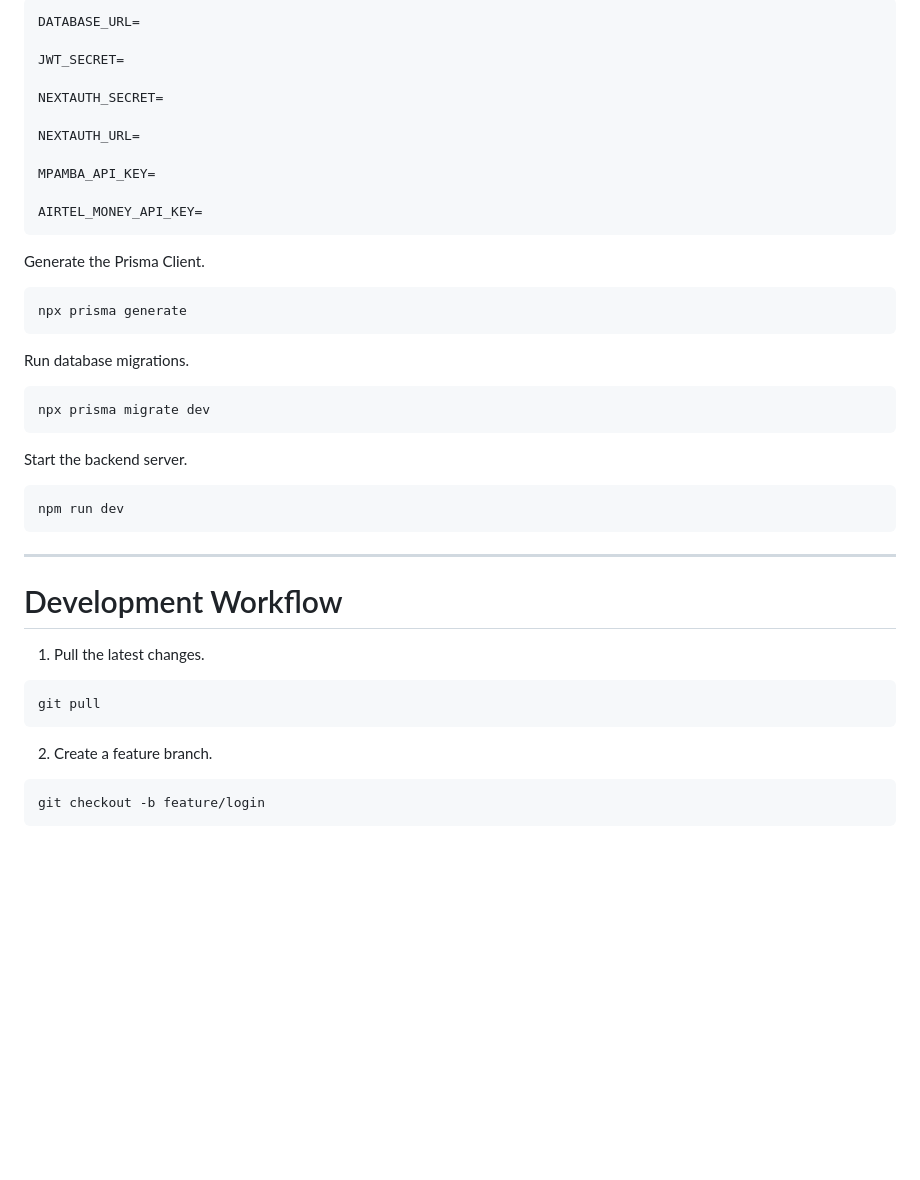
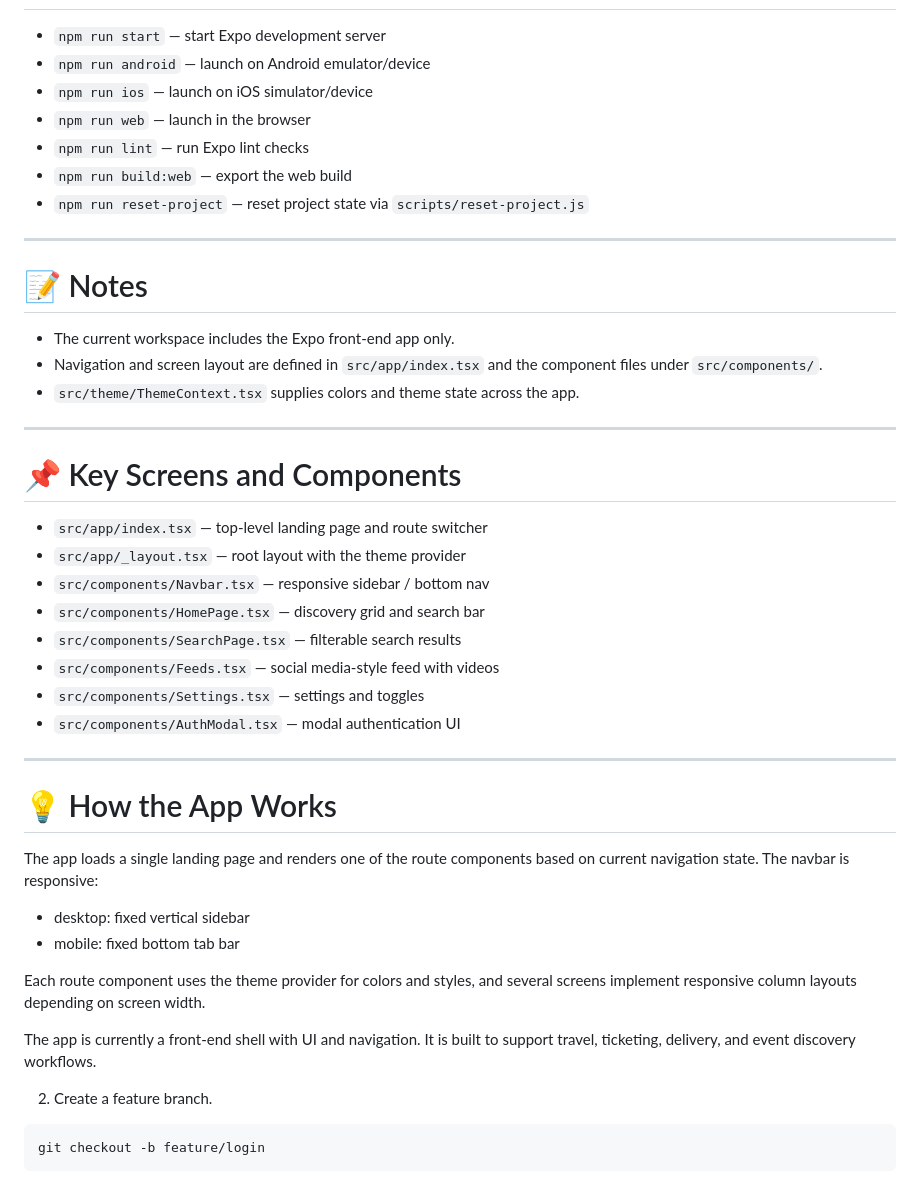
Before and after one commit to LUMTICKET/lumina-project-1, a Markdown page: README.md, the part around one of its changes. Drawn GitHub-style; blank space fills up the shorter version.

````diff
--- a/README.md
+++ b/README.md
@@ -160,44 +95,45 @@ Configure your `.env` file.
-```env
-DATABASE_URL=
-
-JWT_SECRET=
-
-NEXTAUTH_SECRET=
-
-NEXTAUTH_URL=
-
-MPAMBA_API_KEY=
-
-AIRTEL_MONEY_API_KEY=
-```
-
-Generate the Prisma Client.
-
-```bash
-npx prisma generate
-```
-
-Run database migrations.
-
-```bash
-npx prisma migrate dev
-```
-
-Start the backend server.
-
-```bash
-npm run dev
-```
+- `npm run start` — start Expo development server
+- `npm run android` — launch on Android emulator/device
+- `npm run ios` — launch on iOS simulator/device
+- `npm run web` — launch in the browser
+- `npm run lint` — run Expo lint checks
+- `npm run build:web` — export the web build
+- `npm run reset-project` — reset project state via `scripts/reset-project.js`
 
 ---
 
-# Development Workflow
+# 📝 Notes
 
-1. Pull the latest changes.
+- The current workspace includes the Expo front-end app only.
+- Navigation and screen layout are defined in `src/app/index.tsx` and the component files under `src/components/`.
+- `src/theme/ThemeContext.tsx` supplies colors and theme state across the app.
 
-```bash
-git pull
-```
+---
+
+# 📌 Key Screens and Components
+
+- `src/app/index.tsx` — top-level landing page and route switcher
+- `src/app/_layout.tsx` — root layout with the theme provider
+- `src/components/Navbar.tsx` — responsive sidebar / bottom nav
+- `src/components/HomePage.tsx` — discovery grid and search bar
+- `src/components/SearchPage.tsx` — filterable search results
+- `src/components/Feeds.tsx` — social media-style feed with videos
+- `src/components/Settings.tsx` — settings and toggles
+- `src/components/AuthModal.tsx` — modal authentication UI
+
+---
+
+# 💡 How the App Works
+
+The app loads a single landing page and renders one of the route components based on current navigation state. The navbar is responsive:
+
+- desktop: fixed vertical sidebar
+- mobile: fixed bottom tab bar
+
+Each route component uses the theme provider for colors and styles, and several screens implement responsive column layouts depending on screen width.
+
+The app is currently a front-end shell with UI and navigation. It is built to support travel, ticketing, delivery, and event discovery workflows.
+
 
 2. Create a feature branch.
 
````
Also changed, not shown: other parts of README.md (+50 -115 lines).
